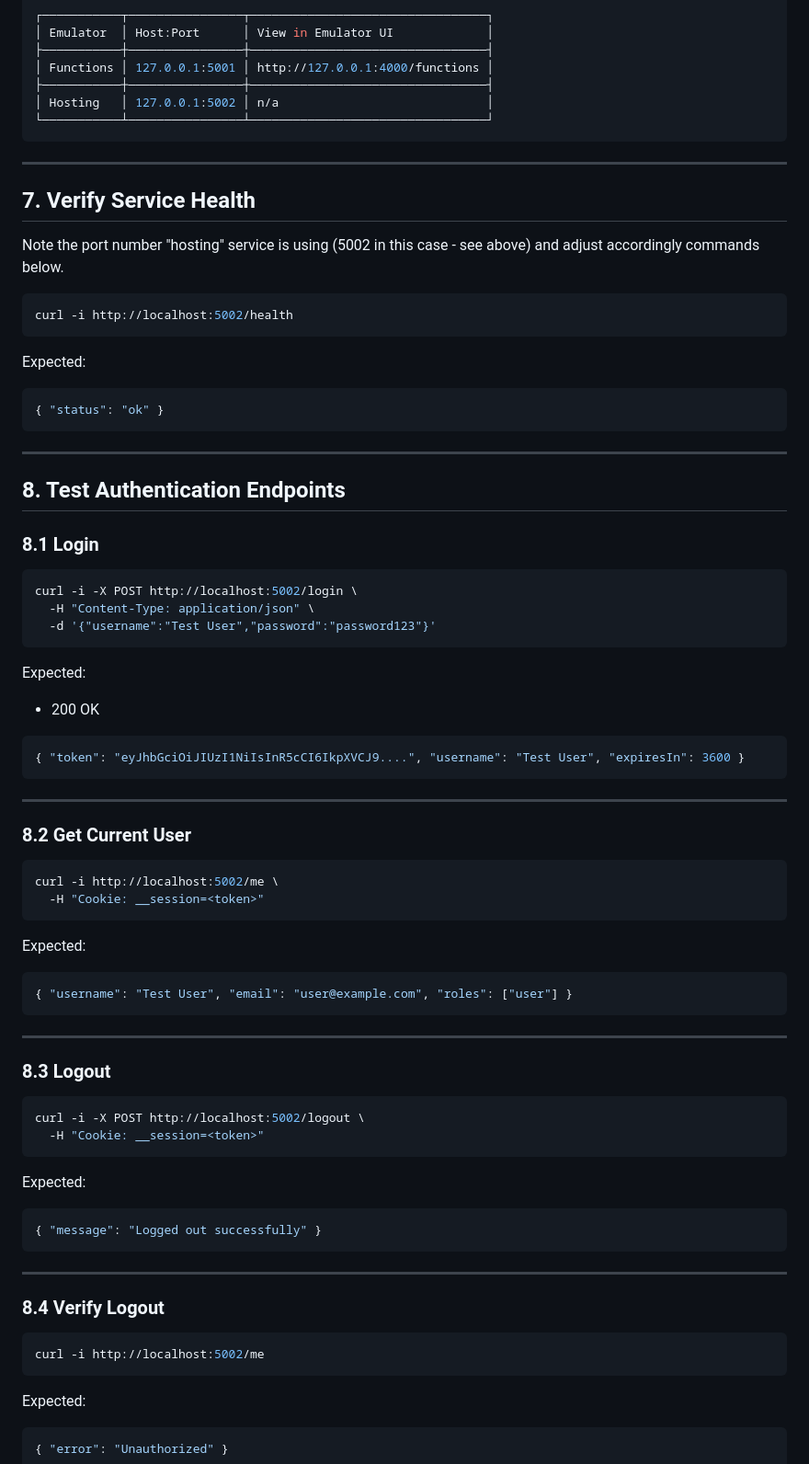
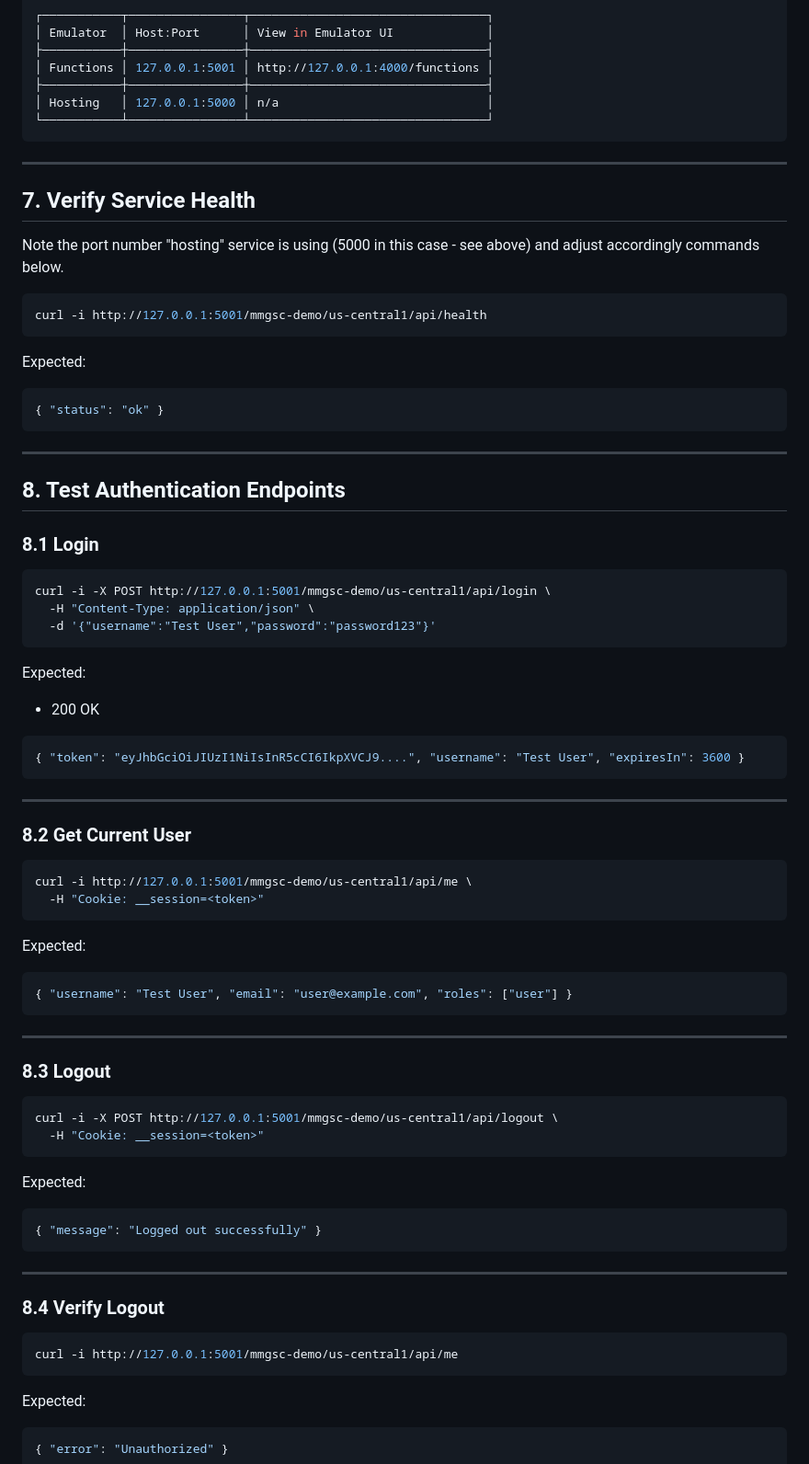
Before and after one commit to PrimeSeventyThree/mmgcs-backend-service, a Markdown page: README.md, the part around the change. Shown at 92% size. GitHub-like rendering.

Commit message:
update assignment docs

````diff
--- a/README.md
+++ b/README.md
@@ -158,7 +158,7 @@ Seeded users: [ 'user@example.com', 'admin@example.com' ]
 ├───────────┼────────────────┼─────────────────────────────────┤
 │ Functions │ 127.0.0.1:5001 │ http://127.0.0.1:4000/functions │
 ├───────────┼────────────────┼─────────────────────────────────┤
-│ Hosting   │ 127.0.0.1:5002 │ n/a                             │
+│ Hosting   │ 127.0.0.1:5000 │ n/a                             │
 └───────────┴────────────────┴─────────────────────────────────┘
 ```
 
@@ -166,10 +166,10 @@ Seeded users: [ 'user@example.com', 'admin@example.com' ]
 
 ## 7. Verify Service Health
 
-Note the port number "hosting" service is using (5002 in this case - see above) and adjust accordingly commands below.
+Note the port number "hosting" service is using (5000 in this case - see above) and adjust accordingly commands below.
 
 ```bash
-curl -i http://localhost:5002/health
+curl -i http://127.0.0.1:5001/mmgsc-demo/us-central1/api/health
 ```
 
 Expected:
@@ -185,7 +185,7 @@ Expected:
 ### 8.1 Login
 
 ```bash
-curl -i -X POST http://localhost:5002/login \
+curl -i -X POST http://127.0.0.1:5001/mmgsc-demo/us-central1/api/login \
   -H "Content-Type: application/json" \
   -d '{"username":"Test User","password":"password123"}'
 ```
@@ -203,7 +203,7 @@ Expected:
 ### 8.2 Get Current User
 
 ```bash
-curl -i http://localhost:5002/me \
+curl -i http://127.0.0.1:5001/mmgsc-demo/us-central1/api/me \
   -H "Cookie: __session=<token>"
 ```
 
@@ -218,7 +218,7 @@ Expected:
 ### 8.3 Logout
 
 ```bash
-curl -i -X POST http://localhost:5002/logout \
+curl -i -X POST http://127.0.0.1:5001/mmgsc-demo/us-central1/api/logout \
   -H "Cookie: __session=<token>"
 ```
 
@@ -233,7 +233,7 @@ Expected:
 ### 8.4 Verify Logout
 
 ```bash
-curl -i http://localhost:5002/me
+curl -i http://127.0.0.1:5001/mmgsc-demo/us-central1/api/me
 ```
 
 Expected:
````
